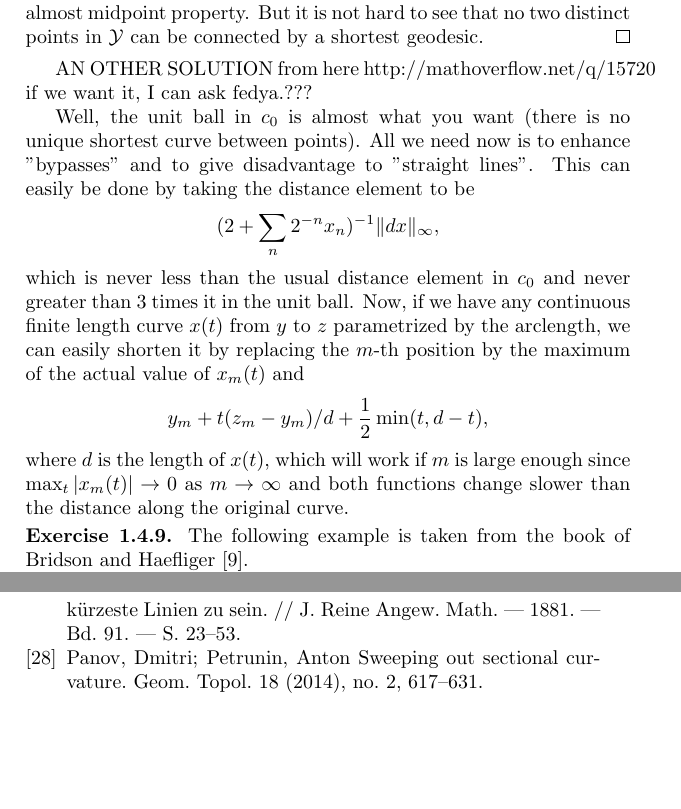
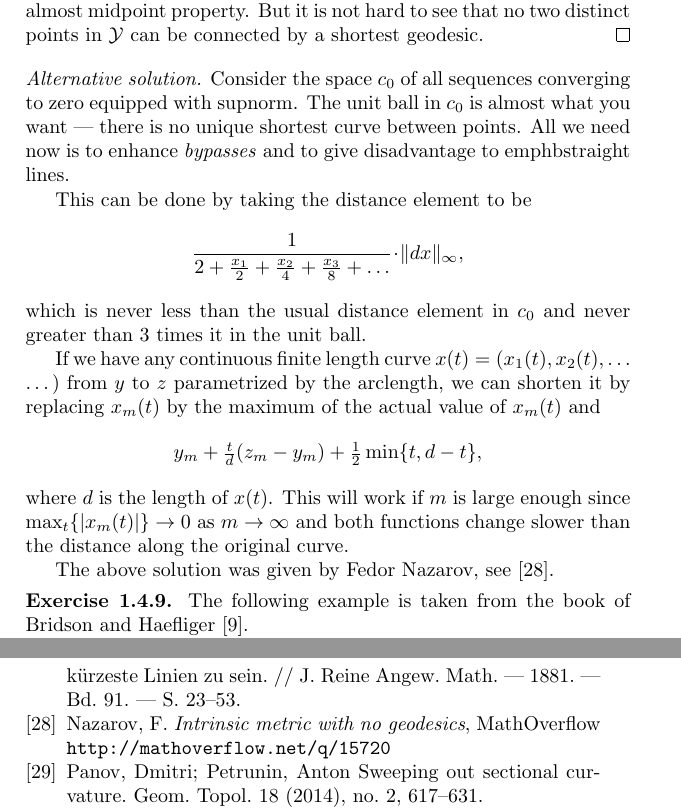
Before and after one commit to anton-petrunin/invitation, a LaTeX thesis (invitation.tex, which reads bibl-short.tex, solutions.tex): two parts of pages 64 and 75 of 75, joined at a grey line, cut so that both start at the same text, the shorter picture padded with empty space. Compiled offline with pdfLaTeX.

Commit message:
brushing

```diff
--- a/bibl-short.tex
+++ b/bibl-short.tex
@@ -98,6 +98,11 @@ Trans. Amer. Math. Soc. 144 1969 67--72.
 
 \bibitem{mangoldt}
 Hans von Mangoldt Ueber diejenigen Punkte auf positiv gekr\"ummten Fl\"achen, welche die Eigenschaft haben, dass die von ihnen ausgehenden geod\"atischen Linien nie aufh\"oren, k\"urzeste Linien zu sein. // J. Reine Angew. Math. --- 1881. --- Bd. 91. --- S. 23--53.
+
+\bibitem{nazarov}
+Nazarov, F.
+\textit{Intrinsic metric with no geodesics},
+MathOverflow \texttt{http://mathoverflow.net/q/15720}
 
 \bibitem{panov-petrunin:sweeping}
 Panov, Dmitri; Petrunin, Anton
--- a/solutions.tex
+++ b/solutions.tex
@@ -51,15 +51,22 @@ Let $\spc{Y}_k$ be the set of vertices of $\spc{X}_k$ with the induced metric. B
 
 Let $\spc{Y}_\infty=\cup_{k\ge 1}\spc{Y}_k$ with the obvious metric and let $\spc{Y}=\bar {\spc{Y}}_\infty$ be its metric completion. Then $\spc{Y}$ is a length space since it satisfies the almost midpoint property. But it is not hard to see that no two distinct points in $\spc{Y}$ can be connected by a shortest geodesic. \qeds
 
-AN OTHER SOLUTION from here http://mathoverflow.net/q/15720
-if we want it, I can ask fedya.???
 
-Well, the unit ball in $c_0$ is almost what you want (there is no unique shortest curve between points).
-All we need now is to enhance "bypasses" and to give disadvantage to "straight lines".
-This can easily be done by taking the distance element to be \[(2+\sum_n 2^{-n}x_n)^{-1}\|dx\|_\infty,\]
-which is never less than the usual distance element in $c_0$ and never greater than 3 times it in the unit ball. Now, if we have any continuous finite length curve $x(t)$ from $y$ to $z$ parametrized by the arclength, we can easily shorten it by replacing the $m$-th position by the maximum of the actual value of $x_m(t)$ and
-\[y_m+t(z_m-y_m)/d+\frac 12 \min(t,d-t),\]
-where $d$ is the length of $x(t)$, which will work if $m$ is large enough since $\max_t|x_m(t)|\to 0$ as $m\to\infty$ and both functions change slower than the distance along the original curve.
+\parit{Alternative solution.}
+Consider the space $c_0$ of all sequences converging to zero equipped with supnorm.
+The unit ball in $c_0$ is almost what you want --- there is no unique shortest curve between points.
+All we need now is to enhance \emph{bypasses} and to give disadvantage to emph{bstraight lines}.
+
+This can be done by taking the distance element to be
+\[\frac1{2+\frac{x_1}2+\frac{x_2}4+\frac{x_3}8+\dots}\cdot\|dx\|_\infty,\]
+which is never less than the usual distance element in $c_0$ and never greater than 3 times it in the unit ball.
+
+If we have any continuous finite length curve $x(t)=(x_1(t),x_2(t),\dots)$ from $y$ to $z$ parametrized by the arclength, we can shorten it by replacing $x_m(t)$ by the maximum of the actual value of $x_m(t)$ and
+\[y_m+\tfrac td(z_m-y_m)+\tfrac 12 \min\{t,d-t\},\]
+where $d$ is the length of $x(t)$.
+This will work if $m$ is large enough since $\max_t\{|x_m(t)|\}\to 0$ as $m\to\infty$ and both functions change slower than the distance along the original curve.
+
+The above solution was given by Fedor Nazarov, see \cite{nazarov}.
 
 \parbf{Exercise~\ref{exercise from BH}.}
 The following example is taken from the book of Bridson and Haefliger \cite{BH}.
```
Also changed, not shown: compactness.tex (+7 -2 lines), examples.tex (+4 -6 lines), polyhedral.tex (+2 -2 lines), bibl-short.tex (6 more changed lines), 1 other file.
